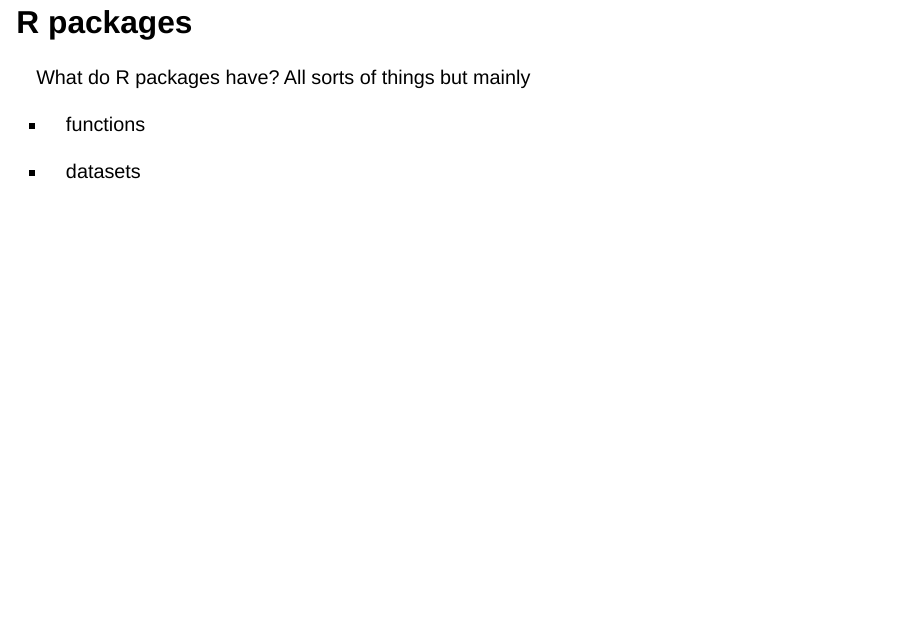
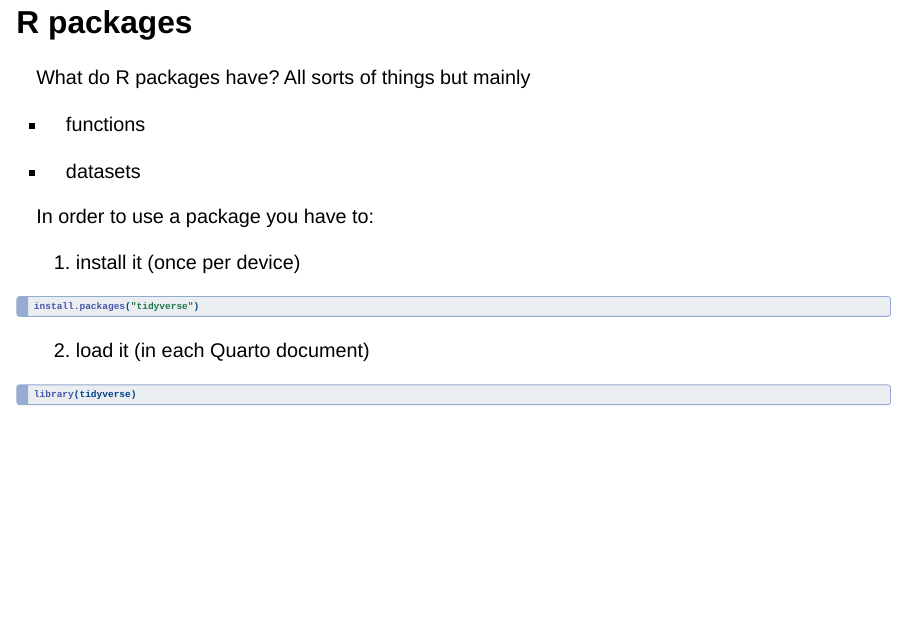
Before and after one commit to csuci-data200/lectures, a Quarto document (week-01/lecture-01b-introduction-to-toolkit.qmd): page 28 of 41 before the commit and page 28 of 39 after it. Rendered offline with R 4.5, knitr and Pandoc in place of Quarto, with nearby package versions; drawn as Slidy slides in place of the format the file asks for; some code elsewhere in the file could not run offline.

Commit message:
Added clearer instructions for packages

````diff
--- a/week-01/lecture-01b-introduction-to-toolkit.qmd
+++ b/week-01/lecture-01b-introduction-to-toolkit.qmd
@@ -335,6 +335,20 @@ What do R packages have? All sorts of things but mainly
 
 - datasets
 
+In order to use a package you have to:
+
+1. install it (once per device)
+```{r}
+#| eval: false
+install.packages("tidyverse")
+```
+
+2. load it (in each Quarto document)
+```{r}
+#| eval: false
+library(tidyverse)
+```
+
 ## R packages
 
 Try running the following code:
````
Also changed, not shown: week-01/lecture-01b-introduction-to-toolkit.html.
